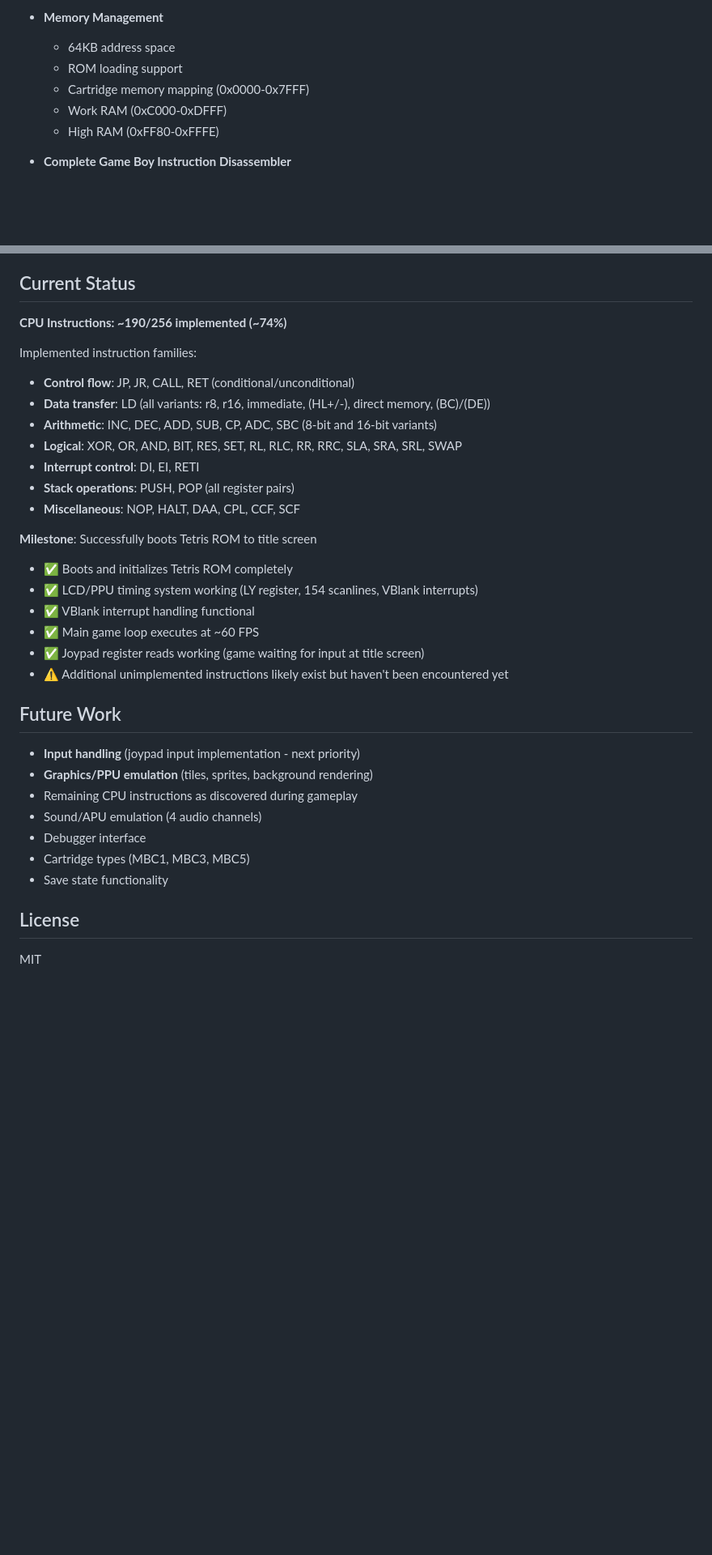
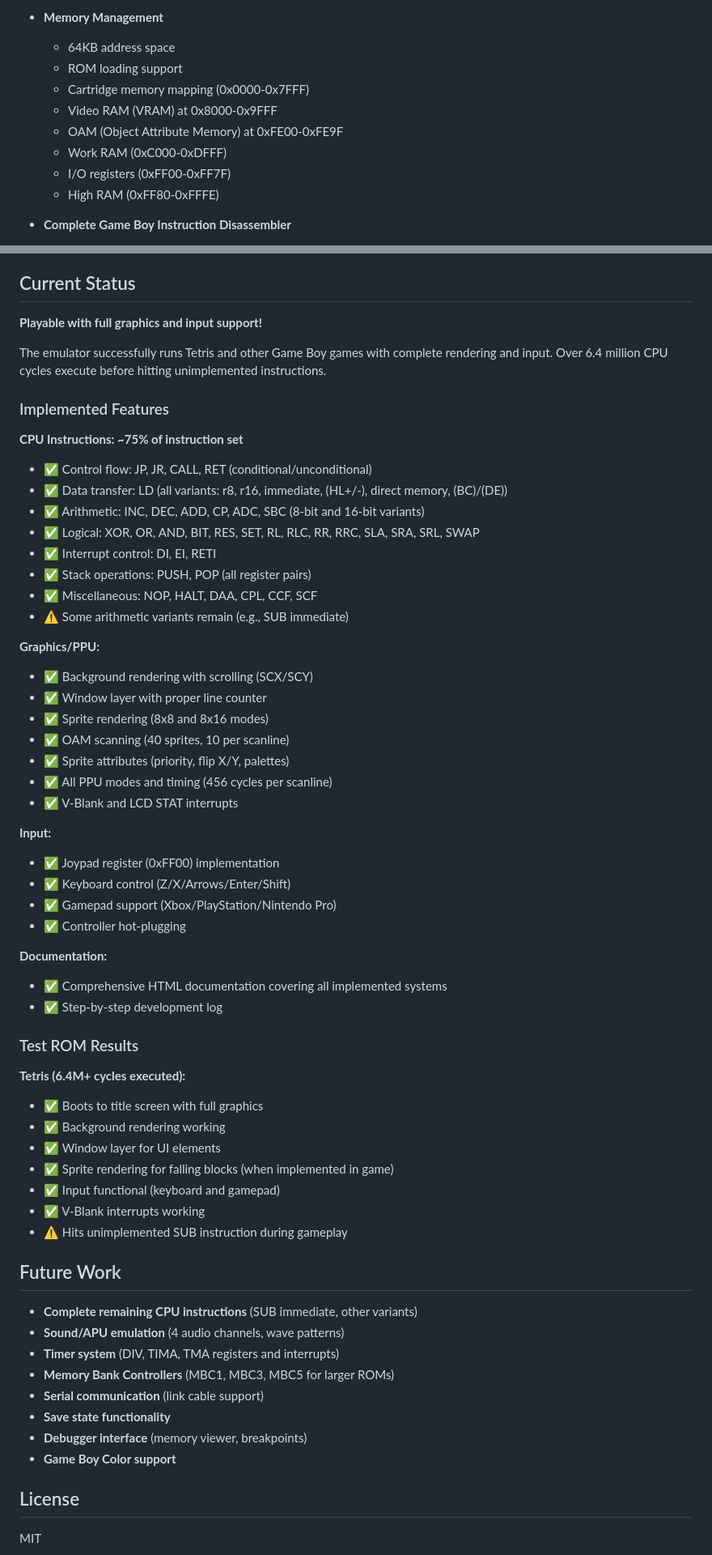
Before and after one commit to lasiqueira/gbemu, a Markdown page: README.md, 2 parts joined by grey strips. Shown: that part at 81% size. Drawn GitHub-style; blank space fills up the shorter version.

Commit message:
add input and rendering doc

```diff
--- a/README.md
+++ b/README.md
@@ -15,7 +51,10 @@ A Game Boy emulator implementation in C++ with a complete instruction disassembl
   - 64KB address space
   - ROM loading support
   - Cartridge memory mapping (0x0000-0x7FFF)
+  - Video RAM (VRAM) at 0x8000-0x9FFF
+  - OAM (Object Attribute Memory) at 0xFE00-0xFE9F
   - Work RAM (0xC000-0xDFFF)
+  - I/O registers (0xFF00-0xFF7F)
   - High RAM (0xFF80-0xFFFE)
 
 - **Complete Game Boy Instruction Disassembler**
@@ -271,35 +368,62 @@ Addr  Instruction           Flags       Len  Cycles
 
 ## Current Status
 
-**CPU Instructions: ~190/256 implemented (~74%)**
+**Playable with full graphics and input support!**
 
-Implemented instruction families:
-- **Control flow**: JP, JR, CALL, RET (conditional/unconditional)
-- **Data transfer**: LD (all variants: r8, r16, immediate, (HL+/-), direct memory, (BC)/(DE))
-- **Arithmetic**: INC, DEC, ADD, SUB, CP, ADC, SBC (8-bit and 16-bit variants)
-- **Logical**: XOR, OR, AND, BIT, RES, SET, RL, RLC, RR, RRC, SLA, SRA, SRL, SWAP
-- **Interrupt control**: DI, EI, RETI
-- **Stack operations**: PUSH, POP (all register pairs)
-- **Miscellaneous**: NOP, HALT, DAA, CPL, CCF, SCF
+The emulator successfully runs Tetris and other Game Boy games with complete rendering and input. Over 6.4 million CPU cycles execute before hitting unimplemented instructions.
 
-**Milestone**: Successfully boots Tetris ROM to title screen
+### Implemented Features
 
-- ✅ Boots and initializes Tetris ROM completely
-- ✅ LCD/PPU timing system working (LY register, 154 scanlines, VBlank interrupts)
-- ✅ VBlank interrupt handling functional
-- ✅ Main game loop executes at ~60 FPS
-- ✅ Joypad register reads working (game waiting for input at title screen)
-- ⚠️ Additional unimplemented instructions likely exist but haven't been encountered yet
+**CPU Instructions: ~75% of instruction set**
+- ✅ Control flow: JP, JR, CALL, RET (conditional/unconditional)
+- ✅ Data transfer: LD (all variants: r8, r16, immediate, (HL+/-), direct memory, (BC)/(DE))
+- ✅ Arithmetic: INC, DEC, ADD, CP, ADC, SBC (8-bit and 16-bit variants)
+- ✅ Logical: XOR, OR, AND, BIT, RES, SET, RL, RLC, RR, RRC, SLA, SRA, SRL, SWAP
+- ✅ Interrupt control: DI, EI, RETI
+- ✅ Stack operations: PUSH, POP (all register pairs)
+- ✅ Miscellaneous: NOP, HALT, DAA, CPL, CCF, SCF
+- ⚠️ Some arithmetic variants remain (e.g., SUB immediate)
+
+**Graphics/PPU:**
+- ✅ Background rendering with scrolling (SCX/SCY)
+- ✅ Window layer with proper line counter
+- ✅ Sprite rendering (8x8 and 8x16 modes)
+- ✅ OAM scanning (40 sprites, 10 per scanline)
+- ✅ Sprite attributes (priority, flip X/Y, palettes)
+- ✅ All PPU modes and timing (456 cycles per scanline)
+- ✅ V-Blank and LCD STAT interrupts
+
+**Input:**
+- ✅ Joypad register (0xFF00) implementation
+- ✅ Keyboard control (Z/X/Arrows/Enter/Shift)
+- ✅ Gamepad support (Xbox/PlayStation/Nintendo Pro)
+- ✅ Controller hot-plugging
+
+**Documentation:**
+- ✅ Comprehensive HTML documentation covering all implemented systems
+- ✅ Step-by-step development log
+
+### Test ROM Results
+
+**Tetris (6.4M+ cycles executed):**
+- ✅ Boots to title screen with full graphics
+- ✅ Background rendering working
+- ✅ Window layer for UI elements
+- ✅ Sprite rendering for falling blocks (when implemented in game)
+- ✅ Input functional (keyboard and gamepad)
+- ✅ V-Blank interrupts working
+- ⚠️ Hits unimplemented SUB instruction during gameplay
 
 ## Future Work
 
-- **Input handling** (joypad input implementation - next priority)
-- **Graphics/PPU emulation** (tiles, sprites, background rendering)
-- Remaining CPU instructions as discovered during gameplay
-- Sound/APU emulation (4 audio channels)
-- Debugger interface
-- Cartridge types (MBC1, MBC3, MBC5)
-- Save state functionality
+- **Complete remaining CPU instructions** (SUB immediate, other variants)
+- **Sound/APU emulation** (4 audio channels, wave patterns)
+- **Timer system** (DIV, TIMA, TMA registers and interrupts)
+- **Memory Bank Controllers** (MBC1, MBC3, MBC5 for larger ROMs)
+- **Serial communication** (link cable support)
+- **Save state functionality**
+- **Debugger interface** (memory viewer, breakpoints)
+- **Game Boy Color support**
 
 ## License
 
```
Also changed, not shown: other parts of README.md (+99 -5 lines), docs/images/tetris_title_debug.png (added), 3 other files.
